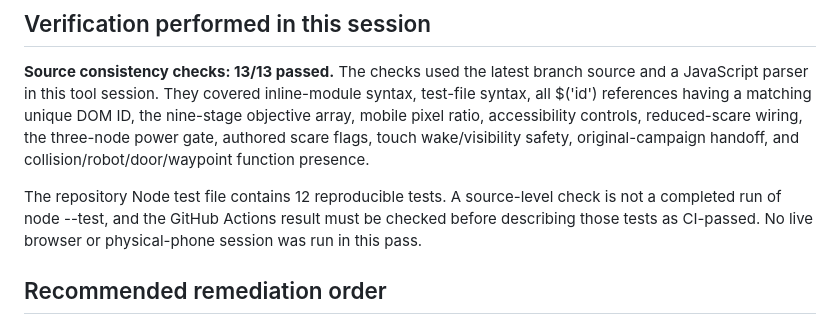
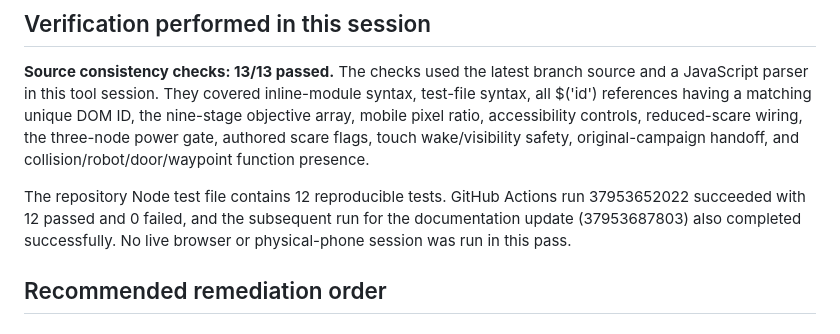
Before and after one commit to MythrixorDev170/CEREBRAL-The-Last-Ascent, a Markdown page: prologue-addon/PROLOGUE_ERROR_ANALYSIS.md, the part around the change. Rendered like a GitHub page.

Commit message:
Record successful prologue smoke-test CI and remaining browser limitations

```diff
--- a/prologue-addon/PROLOGUE_ERROR_ANALYSIS.md
+++ b/prologue-addon/PROLOGUE_ERROR_ANALYSIS.md
@@ -40,7 +40,7 @@ This pass adds player-comfort options and reproducible smoke tests. Source-level
 
 **Source consistency checks: 13/13 passed.** The checks used the latest branch source and a JavaScript parser in this tool session. They covered inline-module syntax, test-file syntax, all $('id') references having a matching unique DOM ID, the nine-stage objective array, mobile pixel ratio, accessibility controls, reduced-scare wiring, the three-node power gate, authored scare flags, touch wake/visibility safety, original-campaign handoff, and collision/robot/door/waypoint function presence.
 
-The repository Node test file contains 12 reproducible tests. A source-level check is not a completed run of node --test, and the GitHub Actions result must be checked before describing those tests as CI-passed. No live browser or physical-phone session was run in this pass.
+The repository Node test file contains 12 reproducible tests. GitHub Actions run 37953652022 succeeded with 12 passed and 0 failed, and the subsequent run for the documentation update (37953687803) also completed successfully. No live browser or physical-phone session was run in this pass.
 
 ## Recommended remediation order
 
```
